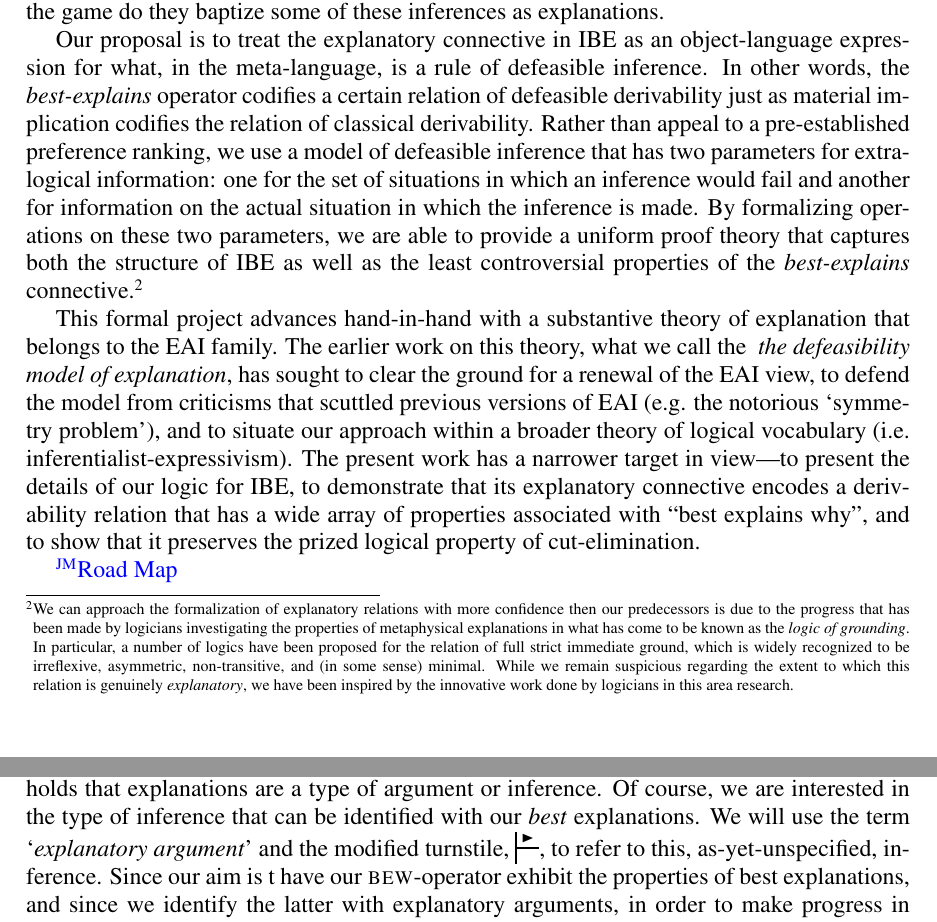
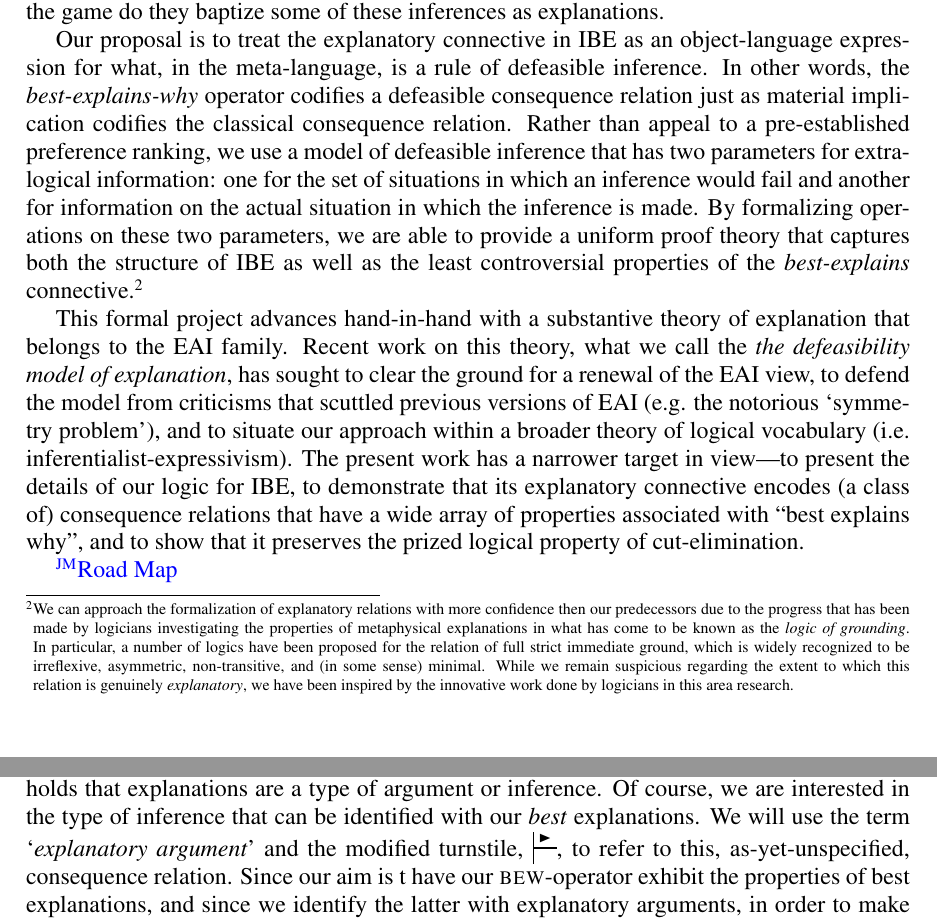
Before and after one commit to jmillson/KMR_Explanation_Inference, a LaTeX document (LogicPaper.tex): two parts of pages 2 and 3 of 24, joined at a grey line, cut so that both start at the same text. Compiled offline with pdfLaTeX.

Commit message:
Odds and ends

```diff
--- a/LogicPaper.tex
+++ b/LogicPaper.tex
@@ -64,7 +64,10 @@
 \newcommand{\vast}{\bBigg@{4}}
 \newcommand{\Vast}{\bBigg@{5}}
 
-
+\newcommand{\nmc}{%
+	\mathbin{\mathpalette\nm@\expandafter}
+}
+\newcommand{\nm@}{\mid\joinrel\mkern-.5mu\sim\mkern-3mu}
 
 
 %%%%%%%%%%%%%Author Comments%%%%%%%%%%%%%%%%%
@@ -113,13 +116,13 @@ While IPE has received more attention than IBE, there has been little effort amo
 
 This paper attempts to treat these two problems confronting the logic of abduction: the perspicuous representation of explanatory relations and the qualitative formalization of IBE. The key to tackling both is the idea that explanatory relations should neither be reduced to classical deductions nor treated as primitives. Proponents of IBE in philosophy of science (a.k.a explanationists) have long held that a prior grip on explanation can underwrite good non-deductive inference. On our view, this  gets things fundamentally backwards: \textit{contra} explanationism, inquirers first engage in non-deductive inference-making, and only late in the game do they baptize some of these inferences as explanations.
 
-Our proposal is to treat the explanatory connective in IBE as an object-language expression for what, in the meta-language, is a rule of defeasible inference. In other words, the \textit{best-explains} operator codifies a certain relation of defeasible derivability just as material implication codifies the relation of classical derivability.  Rather than appeal to a pre-established preference ranking, we use a model of defeasible inference that has two parameters for extra-logical information: one for the set of situations in which an inference would fail and another for information on the actual situation in which the inference is made. By formalizing operations on these two parameters, we are able to provide a uniform proof theory that captures both the structure of IBE as well as the least controversial properties of the \textit{best-explains} connective.\fnmark{grounding}
+Our proposal is to treat the explanatory connective in IBE as an object-language expression for what, in the meta-language, is a rule of defeasible inference. In other words, the \textit{best-explains-why} operator codifies a defeasible consequence relation just as material implication codifies the classical consequence relation.  Rather than appeal to a pre-established preference ranking, we use a model of defeasible inference that has two parameters for extra-logical information: one for the set of situations in which an inference would fail and another for information on the actual situation in which the inference is made. By formalizing operations on these two parameters, we are able to provide a uniform proof theory that captures both the structure of IBE as well as the least controversial properties of the \textit{best-explains} connective.\fnmark{grounding}
 
-This formal project advances hand-in-hand with a substantive theory of explanation that belongs to the EAI family. The earlier work on this theory, what we call the \textit{ the defeasibility model of explanation}, has sought to clear the ground for a renewal of the EAI view, to defend the model from criticisms that scuttled previous versions of EAI (e.g. the notorious `symmetry problem'), and to situate our approach within a broader theory of logical vocabulary (i.e. inferentialist-expressivism). The present work has a narrower target in view---to present the details of our logic for IBE, to demonstrate that its explanatory connective encodes a derivability relation that has a wide array of properties associated with ``best explains why'', and to show that it preserves the prized logical property of cut-elimination.
+This formal project advances hand-in-hand with a substantive theory of explanation that belongs to the EAI family. Recent work on this theory, what we call the \textit{the defeasibility model of explanation}, has sought to clear the ground for a renewal of the EAI view, to defend the model from criticisms that scuttled previous versions of EAI (e.g. the notorious `symmetry problem'), and to situate our approach within a broader theory of logical vocabulary (i.e. inferentialist-expressivism). The present work has a narrower target in view---to present the details of our logic for IBE, to demonstrate that its explanatory connective encodes (a class of) consequence relations that have a wide array of properties associated with ``best explains why'', and to show that it preserves the prized logical property of cut-elimination.
 
 \jm{Road Map}
 
-\fntext{grounding}{We can approach the formalization of explanatory relations with more confidence then our predecessors is due to the progress that has been made by logicians investigating the properties of metaphysical explanations in what has come to be known as the \textit{logic of grounding}. In particular, a number of logics have been proposed for the relation of full strict immediate ground, which is widely recognized to be irreflexive, asymmetric, non-transitive, and (in some sense) minimal. While we remain suspicious regarding the extent to which this relation is genuinely \textit{explanatory}, we have been inspired by the innovative work done by logicians in this area research.}
+\fntext{grounding}{We can approach the formalization of explanatory relations with more confidence then our predecessors due to the progress that has been made by logicians investigating the properties of metaphysical explanations in what has come to be known as the \textit{logic of grounding}. In particular, a number of logics have been proposed for the relation of full strict immediate ground, which is widely recognized to be irreflexive, asymmetric, non-transitive, and (in some sense) minimal. While we remain suspicious regarding the extent to which this relation is genuinely \textit{explanatory}, we have been inspired by the innovative work done by logicians in this area research.}
 
  %Since abductive inferences are widely recognized to be defeasible and since the antecedents of explanatory conditionals can not be arbitrarily strengthened, appealing to a system of defeasible inference
  % There are more than a few reasons to bemoan this state of affairs. First, it effectively cedes the task of precisifying IBE to quantitative logics. Although efforts to reduce IBE to Bayesian inference have no doubt shown great promise, by abandoning this pursuit, qualitative logicians miss a potentially fruitful opportunity to develop their frameworks. Second, by ignoring the peculiarities of explanatory relations, logic-based approaches to abduction relinquish an important point of contact with philosophers of science---lost are those insights that only the construction and manipulation of logical systems can yield. Finally, this abdication severs the link between logical accounts of abduction and the tradition, begun by Carl Hempel, of treating explanations as a species of arguments. Over the decades, Hempel's Deductive-nomological model of explanation has been the subject of withering critiques; but it ought to be remembered that Hempel developed his model before the advent of nonclassical logics. What would the Hempelian approach look like were it to be cultivated in the rich soil of today's nonmonontonic, substructural, or fuzzy logics? So long as logicians shy away from explanatory relations, we will never know.
@@ -188,7 +191,7 @@ In addition to being non-factive, the sense of \textit{best explanation} that we
 
 \section{Properties of Explanatory Arguments}
 
-As noted, we follow the EAI approach to explanation pioneered by Hempel. In general, EAI holds that explanations are a type of argument or inference. Of course, we are interested in the type of inference that can be identified with our \textit{best} explanations. We will use the term `\textit{explanatory argument}' and the modified turnstile, $ \sststile{}{\RHD} $, to refer to this, as-yet-unspecified, inference. Since our aim is t have our \textsc{bew}-operator exhibit the properties of best explanations, and since we identify the latter with explanatory arguments, in order to make progress in this aim, we must specify the properties of explanatory arguments that distinguish them from other inferences.
+As noted, we follow the EAI approach to explanation pioneered by Hempel. In general, EAI holds that explanations are a type of argument or inference. Of course, we are interested in the type of inference that can be identified with our \textit{best} explanations. We will use the term `\textit{explanatory argument}' and the modified turnstile, $ \sststile{}{\RHD} $, to refer to this, as-yet-unspecified, consequence relation. Since our aim is t have our \textsc{bew}-operator exhibit the properties of best explanations, and since we identify the latter with explanatory arguments, in order to make progress in this aim, we must specify the properties of explanatory arguments that distinguish them from other inferences.
 
 % We can certainly reconstruct a Hempelian answer to this question. For Hempel, (certain) explanatory arguments are just inferences with true premises that include at least one lawlike statement. However, given the notorious difficulties that plagued Hempel's deductive-nomological account, we should resist cleaving too closely to this model. Instead, we propose to work backwards from scientific practice concerning the appropriate use of explanatory expressions and the general inferential relationships they exhibit. In other words, we proceed from the assumption that the properties of explanatory arguments may be read off of the behavior of explanatory practices.
 
```
Also changed, not shown: LogicPaper.pdf, LogicPaper.tex (8 more changed lines).
